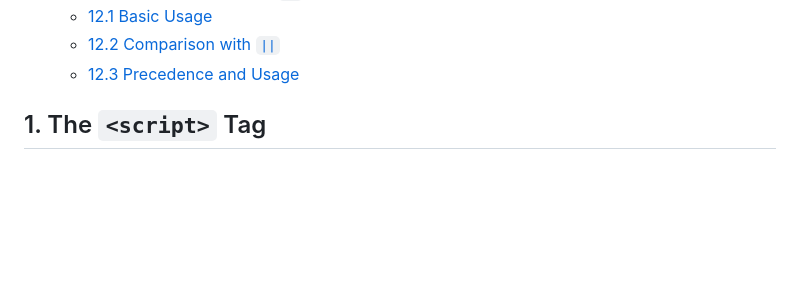
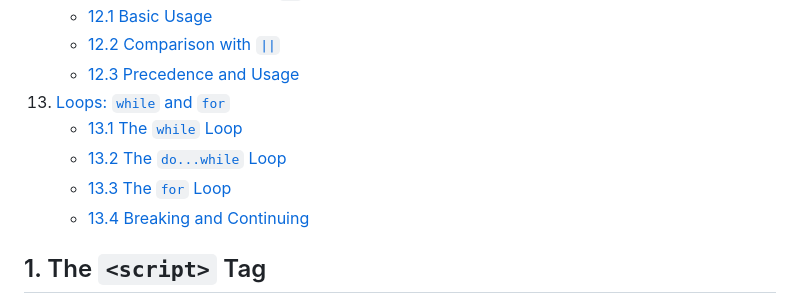
Before and after one commit to natandaniel/javascript, a Markdown page: fundamentals/readme.md, the part around one of its changes. Rendered like a GitHub page; blank space fills up the shorter version.

Commit message:
Add loops section to fundamentals readme

```diff
--- a/fundamentals/readme.md
+++ b/fundamentals/readme.md
@@ -58,6 +58,11 @@
     - [12.1 Basic Usage](#121-basic-usage)
     - [12.2 Comparison with `||`](#122-comparison-with-)
     - [12.3 Precedence and Usage](#123-precedence-and-usage)
+13. [Loops: `while` and `for`](#13-loops-while-and-for)
+    - [13.1 The `while` Loop](#131-the-while-loop)
+    - [13.2 The `do...while` Loop](#132-the-dowhile-loop)
+    - [13.3 The `for` Loop](#133-the-for-loop)
+    - [13.4 Breaking and Continuing](#134-breaking-and-continuing)
 
 ## 1. The `<script>` Tag
 
```
Also changed, not shown: other parts of fundamentals/readme.md (+80 -0 lines).
